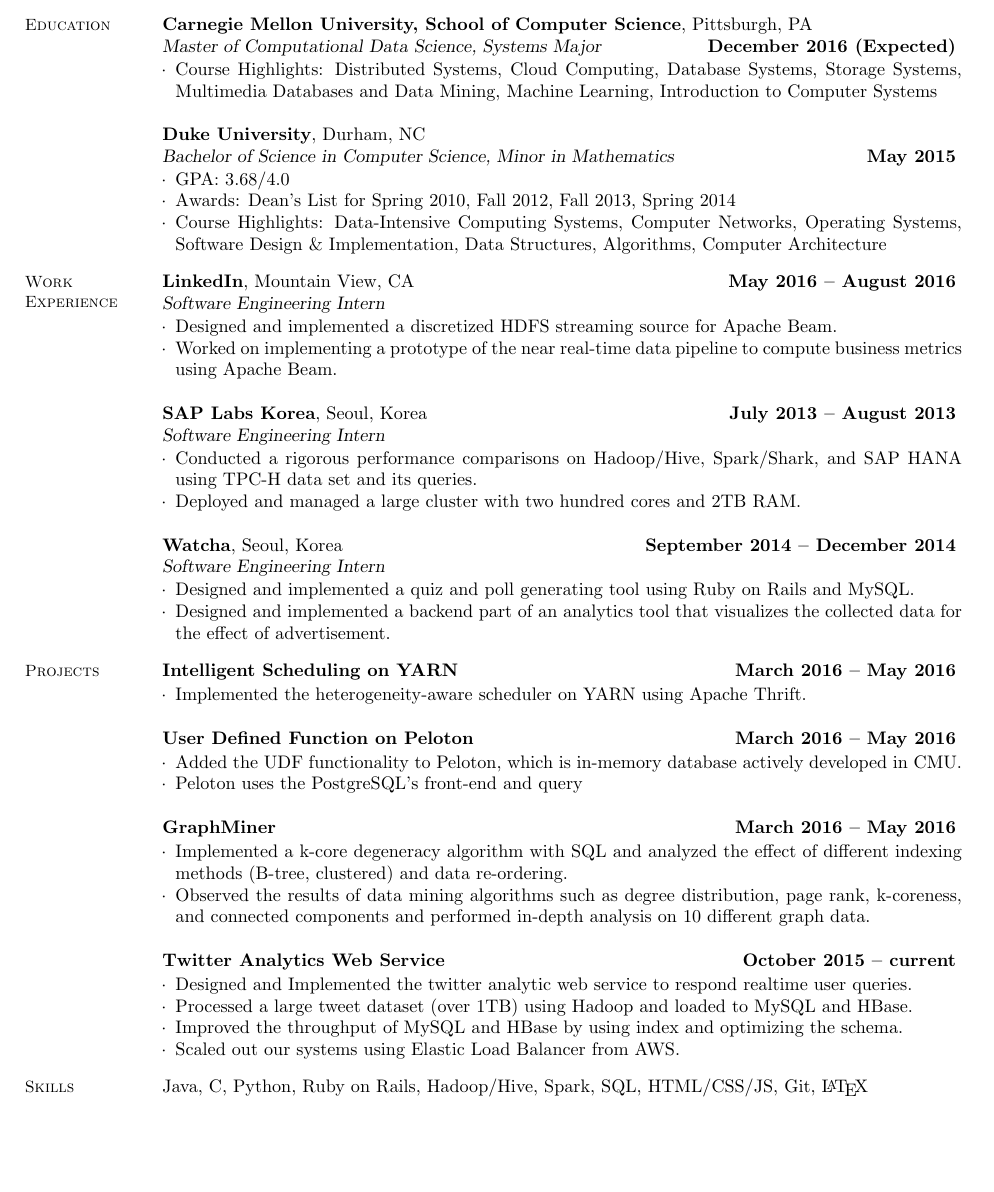
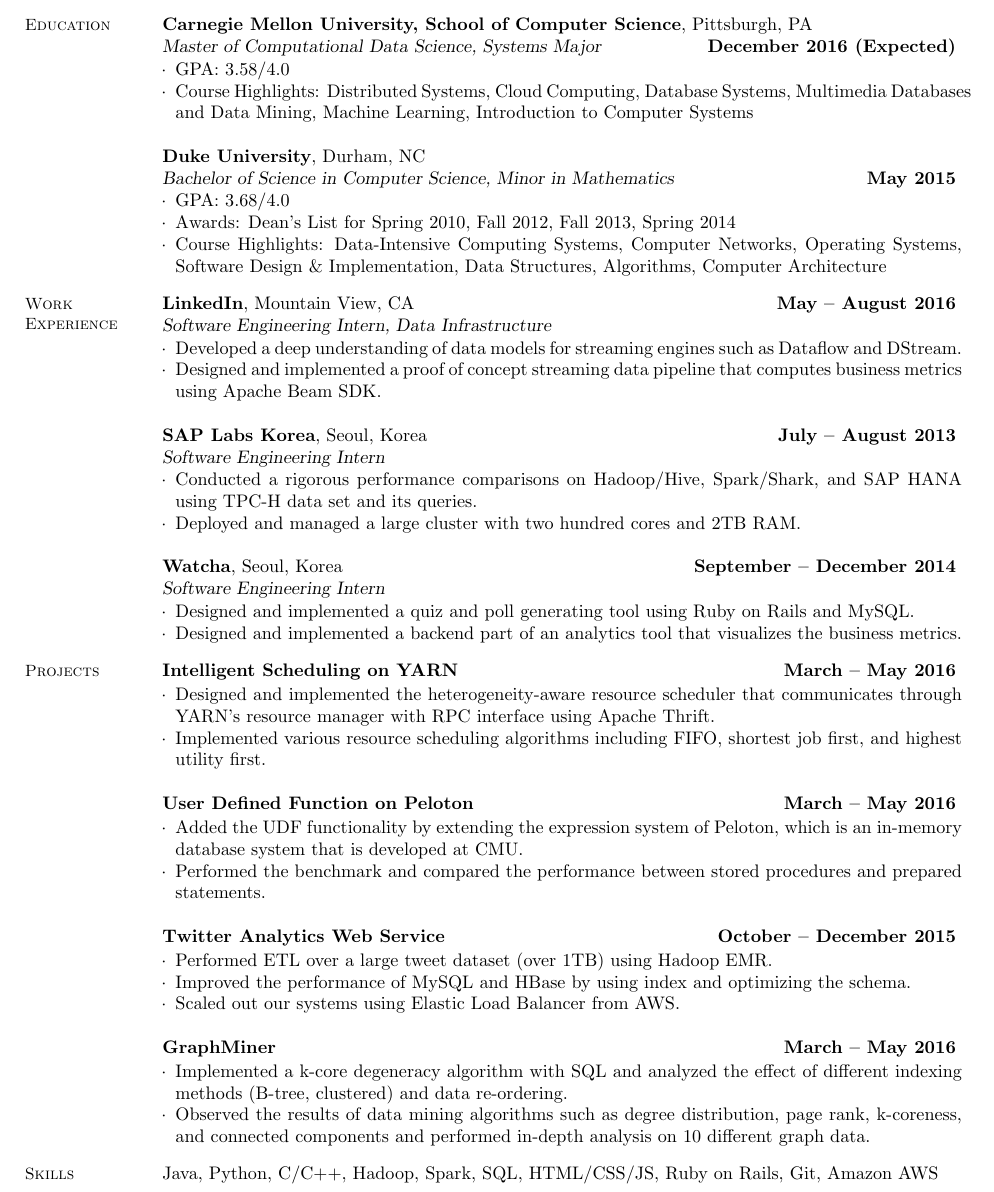
Before and after one commit to shlee0605/resume, a LaTeX CV (resume.tex): part of the page, cut so that both start at the same text, the shorter picture padded with empty space. Compiled offline with pdfLaTeX.

Commit message:
updated resume

```diff
--- a/resume.tex
+++ b/resume.tex
@@ -26,7 +26,8 @@
 \textsl{Master of Computational Data Science, Systems Major} \hfill \textbf{December 2016 (Expected)}
 \vspace{-3mm}\\\vspace{-1mm}%
 \begin{list3}
-    \item Course Highlights: Distributed Systems, Cloud Computing, Database Systems, Storage Systems, Multimedia Databases and Data Mining, Machine Learning, Introduction to Computer Systems
+    \item GPA: 3.58/4.0
+    \item Course Highlights: Distributed Systems, Cloud Computing, Database Systems, Multimedia Databases and Data Mining, Machine Learning, Introduction to Computer Systems
 \end{list3}
 
 \textbf{Duke University}, Durham, NC \vspace{0mm}\\\vspace{0mm}%
@@ -42,16 +43,16 @@
 % Work Experience
 \section{\mysidestyle Work\\Experience}
 
-\textbf{LinkedIn}, Mountain View, CA\hfill \textbf{May 2016 -- August 2016} \vspace{0mm}\\\vspace{0mm}%
-\textsl{Software Engineering Intern}
+\textbf{LinkedIn}, Mountain View, CA\hfill \textbf{May -- August 2016} \vspace{0mm}\\\vspace{0mm}%
+\textsl{Software Engineering Intern, Data Infrastructure}
 \vspace{-3mm}\\\vspace{-1mm}%
 \begin{list3}
-    \item Designed and implemented a discretized HDFS streaming source for Apache Beam.
-    \item Worked on implementing a prototype of the near real-time data pipeline to compute business metrics using Apache Beam.
+    \item Developed a deep understanding of data models for streaming engines such as Dataflow and DStream.
+    \item Designed and implemented a proof of concept streaming data pipeline that computes business metrics using Apache Beam SDK.
 \end{list3}
 
 
-\textbf{SAP Labs Korea}, Seoul, Korea\hfill \textbf{July 2013 -- August 2013} \vspace{0mm}\\\vspace{0mm}%
+\textbf{SAP Labs Korea}, Seoul, Korea\hfill \textbf{July -- August 2013} \vspace{0mm}\\\vspace{0mm}%
 \textsl{Software Engineering Intern}
 \vspace{-3mm}\\\vspace{-1mm}%
 \begin{list3}
@@ -59,44 +60,45 @@
     \item Deployed and managed a large cluster with two hundred cores and 2TB RAM.
 \end{list3}
 
-\textbf{Watcha}, Seoul, Korea\hfill \textbf{September 2014 -- December 2014} \vspace{0mm}\\\vspace{0mm}%
+\textbf{Watcha}, Seoul, Korea\hfill \textbf{September -- December 2014} \vspace{0mm}\\\vspace{0mm}%
 \textsl{Software Engineering Intern}
 \vspace{-3mm}\\\vspace{-1mm}%
 \begin{list3}
     \item Designed and implemented a quiz and poll generating tool using Ruby on Rails and MySQL.
-    \item Designed and implemented a backend part of an analytics tool that visualizes the collected data for the effect of advertisement.
+    \item Designed and implemented a backend part of an analytics tool that visualizes the business metrics.
 \end{list3}
 
 %__________________________________________________________________________________________________________________
 % Research Projects
 \section{\mysidestyle Projects}
-\textbf{Intelligent Scheduling on YARN}\hfill \textbf{March 2016 -- May 2016} \vspace{0mm}\\\vspace{0mm}%
+\textbf{Intelligent Scheduling on YARN}\hfill \textbf{March -- May 2016} \vspace{0mm}\\\vspace{0mm}%
 \vspace{-7mm}\\\vspace{-1mm}%
 \begin{list3}
-    \item Implemented the heterogeneity-aware scheduler on YARN using Apache Thrift.
+    \item Designed and implemented the heterogeneity-aware resource scheduler that communicates through YARN's resource manager with RPC interface using Apache Thrift.
+    \item Implemented various resource scheduling algorithms including FIFO, shortest job first, and highest utility first.
 \end{list3}
 
-\textbf{User Defined Function on Peloton}\hfill \textbf{March 2016 -- May 2016} \vspace{0mm}\\\vspace{0mm}%
+\textbf{User Defined Function on Peloton}\hfill \textbf{March -- May 2016} \vspace{0mm}\\\vspace{0mm}%
 \vspace{-7mm}\\\vspace{-1mm}%
 \begin{list3}
-    \item Added the UDF functionality to Peloton, which is in-memory database actively developed in CMU.
-    \item Peloton uses the PostgreSQL's front-end and query
+    \item Added the UDF functionality by extending the expression system of Peloton, which is an in-memory database system that is developed at CMU.
+    \item Performed the benchmark and compared the performance between stored procedures and prepared statements.
 \end{list3}
 
-\textbf{GraphMiner}\hfill \textbf{March 2016 -- May 2016} \vspace{0mm}\\\vspace{0mm}%
+\textbf{Twitter Analytics Web Service}\hfill \textbf{October -- December 2015} \vspace{0mm}\\\vspace{0mm}\vspace{-7mm}\\\vspace{-1mm}%
+\begin{list3}
+    \item Performed ETL over a large tweet dataset (over 1TB) using Hadoop EMR.
+    \item Improved the performance of MySQL and HBase by using index and optimizing the schema.
+    \item Scaled out our systems using Elastic Load Balancer from AWS.
+\end{list3}
+
+\textbf{GraphMiner}\hfill \textbf{March -- May 2016} \vspace{0mm}\\\vspace{0mm}%
 \vspace{-7mm}\\\vspace{-1mm}%
 \begin{list3}
     \item Implemented a k-core degeneracy algorithm with SQL and analyzed the effect of different indexing methods (B-tree, clustered) and data re-ordering.
     \item Observed the results of data mining algorithms such as degree distribution, page rank, k-coreness, and connected components and performed in-depth analysis on 10 different graph data.
 \end{list3}
 
-\textbf{Twitter Analytics Web Service}\hfill \textbf{October 2015 -- current} \vspace{0mm}\\\vspace{0mm}\vspace{-7mm}\\\vspace{-1mm}%
-\begin{list3}
-    \item Designed and Implemented the twitter analytic web service to respond realtime user queries.
-    \item Processed a large tweet dataset (over 1TB) using Hadoop and loaded to MySQL and HBase.
-    \item Improved the throughput of MySQL and HBase by using index and optimizing the schema.
-    \item Scaled out our systems using Elastic Load Balancer from AWS.
-\end{list3}
 
 % \textbf{YARN Resource Management and Scheduling}\hfill \textbf{March 2015 -- May 2015} \vspace{0mm}\\\vspace{0mm}%
 % \vspace{-7mm}\\\vspace{-1mm}%
@@ -119,7 +121,7 @@
 %__________________________________________________________________________________________________________________
 % Computer Skills
 \section{\mysidestyle Skills}
-    Java, C, Python, Ruby on Rails, Hadoop/Hive, Spark, SQL, HTML/CSS/JS, Git, \LaTeX\\
+    Java, Python, C/C++, Hadoop, Spark, SQL, HTML/CSS/JS, Ruby on Rails, Git, Amazon AWS\\
 
 %______________________________________________________________________________________________________________________
 \end{resume}
```
